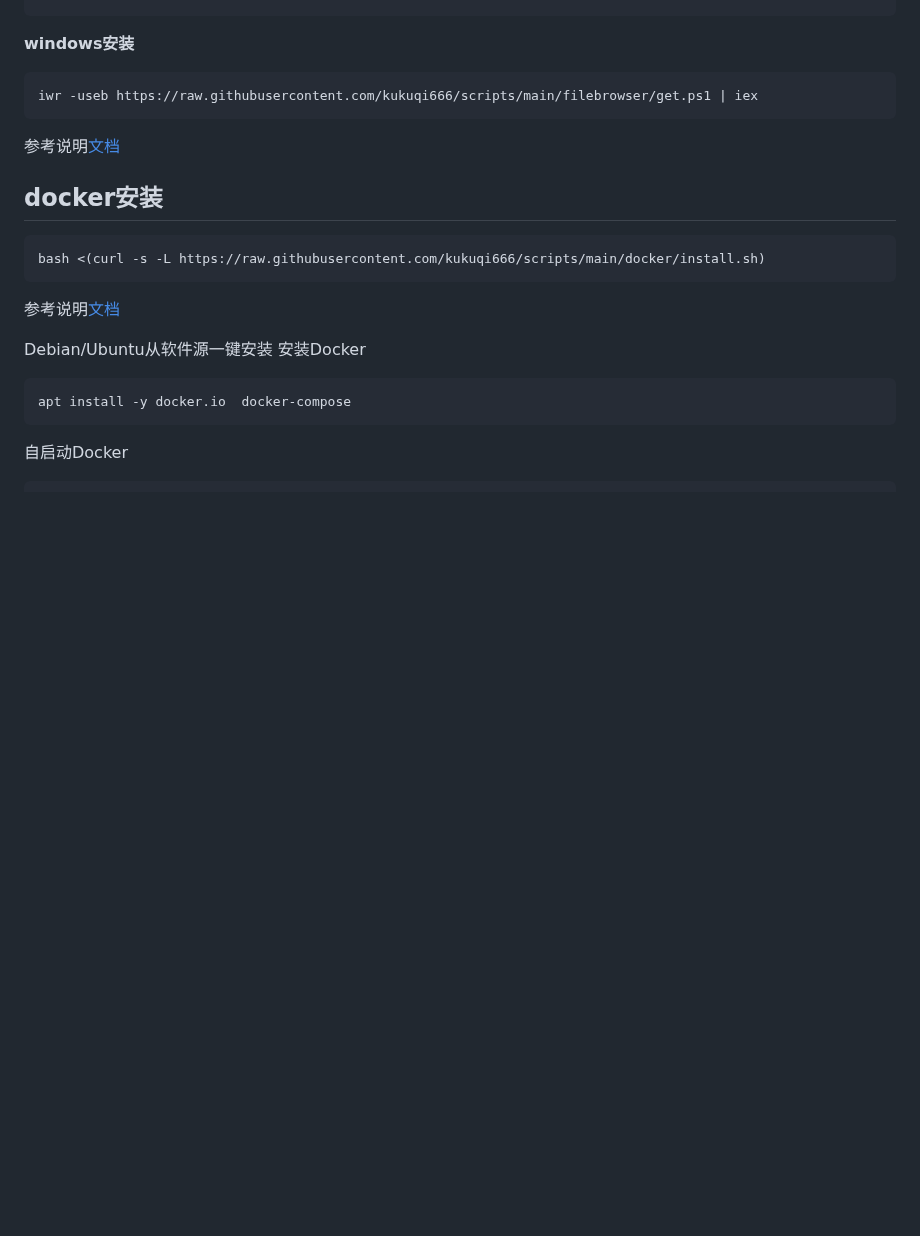
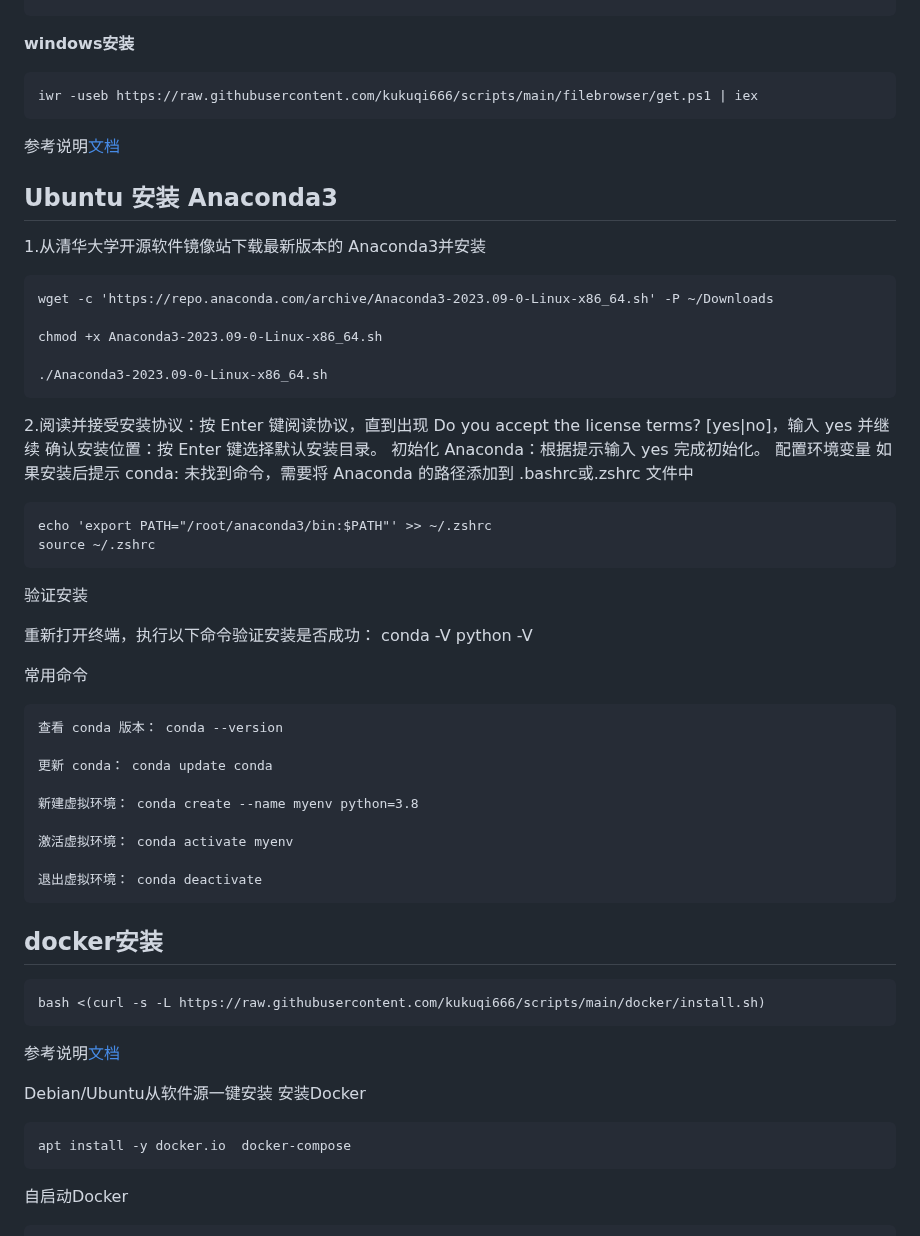
Before and after one commit to kukuqi666/scripts, a Markdown page: index.md, the part around the change. Rendered like a GitHub page; blank space fills up the shorter version.

````diff
--- a/index.md
+++ b/index.md
@@ -169,6 +169,49 @@ iwr -useb https://raw.githubusercontent.com/kukuqi666/scripts/main/filebrowser/g
 ```
 
 参考说明[文档](filebrowser/README.md)
+
+
+
+
+## Ubuntu 安装 Anaconda3
+
+1.从清华大学开源软件镜像站下载最新版本的 Anaconda3并安装
+```
+wget -c 'https://repo.anaconda.com/archive/Anaconda3-2023.09-0-Linux-x86_64.sh' -P ~/Downloads
+
+chmod +x Anaconda3-2023.09-0-Linux-x86_64.sh
+
+./Anaconda3-2023.09-0-Linux-x86_64.sh
+```
+
+2.阅读并接受安装协议：按 Enter 键阅读协议，直到出现 Do you accept the license terms? [yes|no]，输入 yes 并继续
+确认安装位置：按 Enter 键选择默认安装目录。 初始化 Anaconda：根据提示输入 yes 完成初始化。
+配置环境变量  如果安装后提示 conda: 未找到命令，需要将 Anaconda 的路径添加到 .bashrc或.zshrc 文件中
+
+```
+echo 'export PATH="/root/anaconda3/bin:$PATH"' >> ~/.zshrc
+source ~/.zshrc
+```
+
+验证安装
+
+重新打开终端，执行以下命令验证安装是否成功：
+conda -V
+python -V
+
+常用命令
+
+    查看 conda 版本： conda --version
+
+    更新 conda： conda update conda
+
+    新建虚拟环境： conda create --name myenv python=3.8
+
+    激活虚拟环境： conda activate myenv
+
+    退出虚拟环境： conda deactivate
+
+
 
 ## docker安装
 
````
